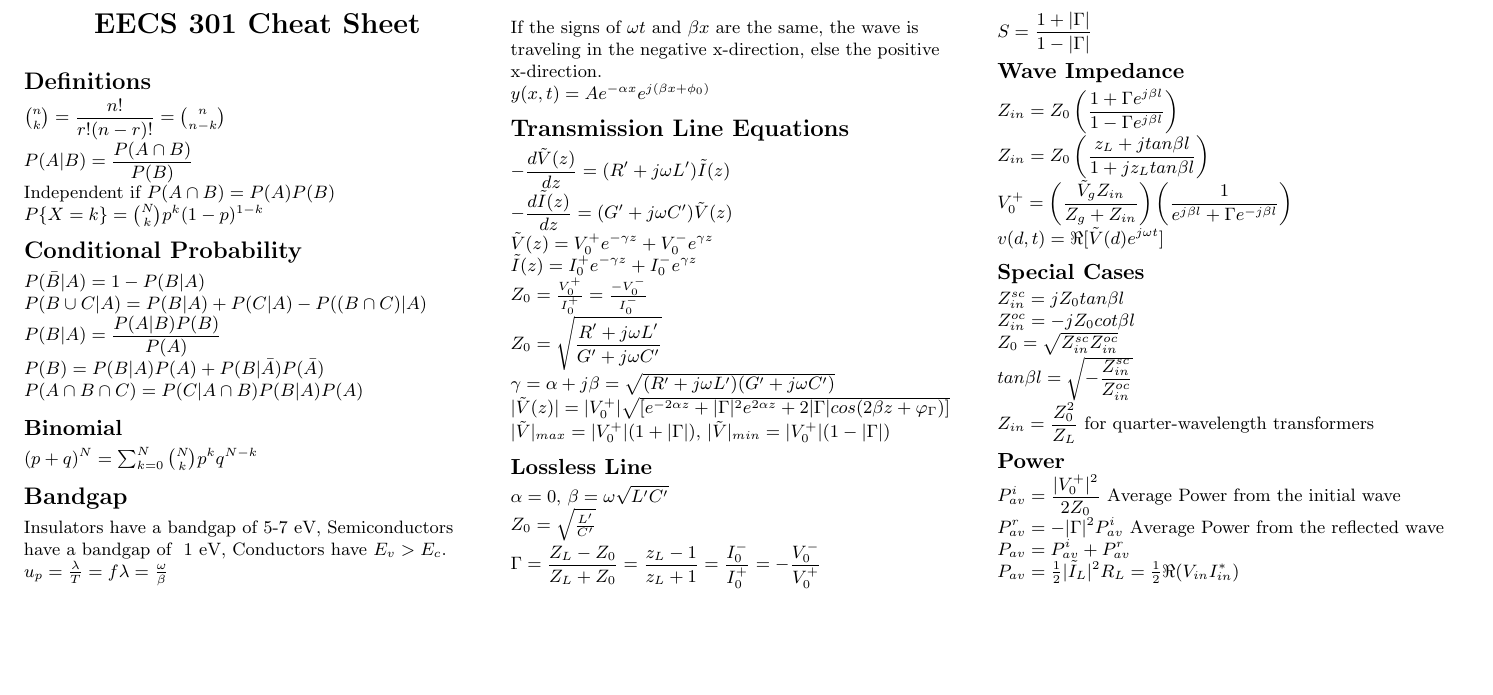
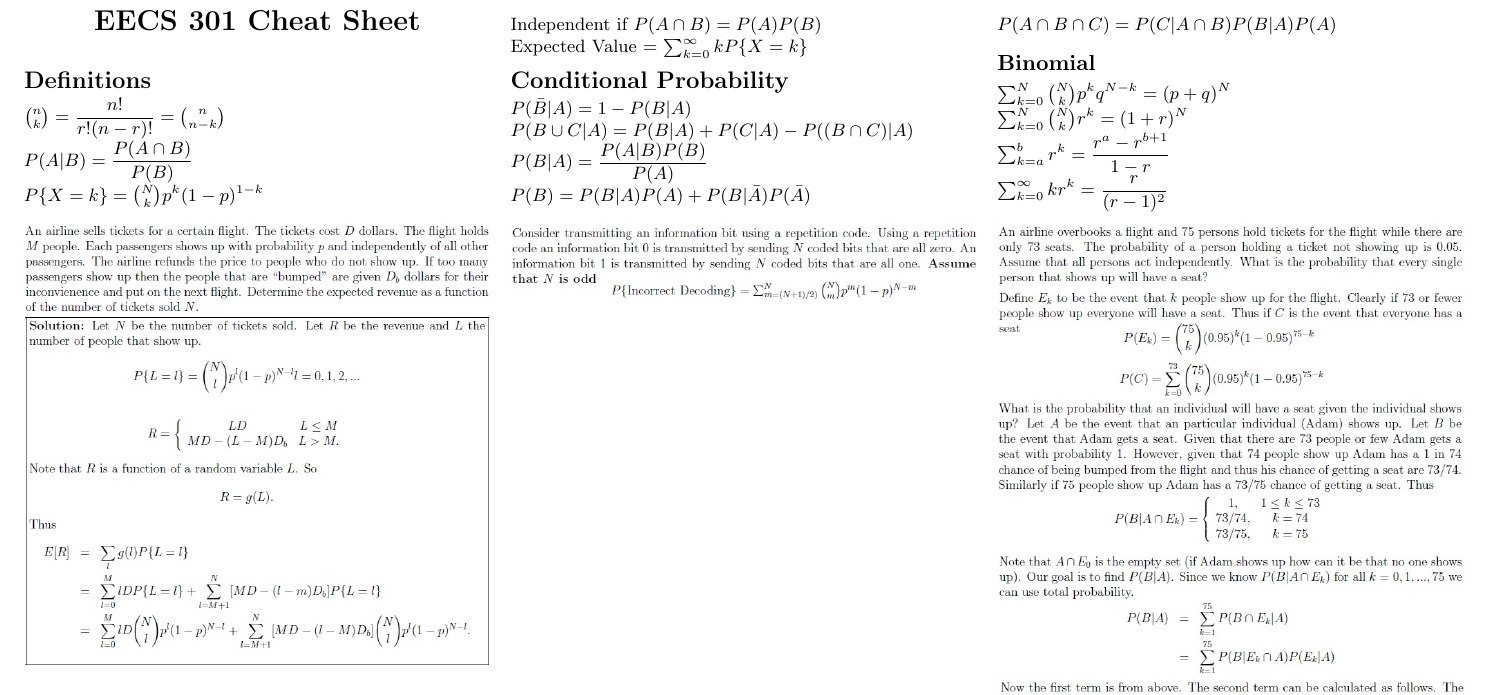
Before and after one commit to mjlshen/EECS-LaTeX, a LaTeX document (Cheatsheet/301Cheetsheet.tex): part of the page before the commit and part of page 1 of 2 after it, cut at the place of the change, the shorter picture padded with empty space. Compiled offline with pdfLaTeX.

Commit message:
EECS 301 Cheatsheet
Completed

```diff
--- a/Cheatsheet/301Cheetsheet.tex
+++ b/Cheatsheet/301Cheetsheet.tex
@@ -94,8 +94,10 @@
 \section{Definitions}
 ${n\choose k} = \dfrac{n!}{r!(n-r)!} = {n\choose n-k}$ \\
 $P(A\vert B) = \dfrac{P(A\cap B)}{P(B)}$ \\
+$P\{X = k\} = {N\choose k}p^k (1-p)^{1-k}$ \\
 Independent if $P(A\cap B) = P(A)P(B)$ \\
-$P\{X = k\} = {N\choose k}p^k (1-p)^{1-k}$ \\
+Expected Value = $\sum^\infty_{k=0}kP\{X=k\}$
+
 
 
 \section{Conditional Probability}
@@ -107,69 +109,21 @@ $P(A\cap B\cap C) = P(C\vert A\cap B)P(B\vert A)P(A)$
 
 
 \subsection{Binomial}
-$(p+q)^N = \sum^N_{k = 0}{N\choose k}p^k q^{N-k}$
+$\sum^N_{k = 0}{N\choose k}p^k q^{N-k} = (p+q)^N$ \\
+$\sum^N_{k = 0}{N\choose k}r^k = (1+r)^N$ \\
+$\sum^{b}_{k=a} r^{k} = \dfrac{r^a - r^{b+1}}{1-r}$ \\
+$\sum^{\infty}_{k=0} kr^{k} = \dfrac{r}{(r-1)^2}$
 
-
-\section{Bandgap}
-Insulators have a bandgap of 5-7 eV, Semiconductors have a bandgap of ~1 eV, Conductors have $E_v > E_c$. \\
-$u_p = \frac{\lambda}{T} = f\lambda = \frac{\omega}{\beta}$ \\
-
-If the signs of $\omega t$ and $\beta x$ are the same, the wave is traveling in the negative x-direction, else the positive x-direction. \\
-$y(x,t) = Ae^{-\alpha x}e^{j(\beta x + \phi_0)}$ \\
-
-
-\section{Transmission Line Equations}
-$-\dfrac{d\tilde{V}(z)}{dz} = (R' + j\omega L')\tilde{I}(z)$ \\
-$-\dfrac{d\tilde{I}(z)}{dz} = (G' + j\omega C')\tilde{V}(z)$ \\
-$ \tilde{V}(z) = V_0^+ e^{-\gamma z} + V_0^- e^{\gamma z} $ \\
-$ \tilde{I}(z) = I_0^+ e^{-\gamma z} + I_0^- e^{\gamma z} $ \\
-$ Z_0 = \frac{V_0^+}{I_0^+} = \frac{-V_0^-}{I_0^-} $ \\
-$Z_0 = \sqrt{\dfrac{R' + j\omega L'}{G' + j\omega C'}}$ \\
-$\gamma = \alpha + j\beta = \sqrt{(R'+j\omega L')(G' + j\omega C')}$ \\
-$\vert\tilde{V}(z)\vert = \vert V_0^+ \vert\sqrt{[e^{-2\alpha z} + \vert\Gamma\vert^2e^{2\alpha z} + 2\vert\Gamma\vert cos(2\beta z + \varphi_{\Gamma})]}$
-$\vert\tilde{V}\vert_{max} = \vert V_0^+ \vert (1+\vert\Gamma\vert)$, $\vert\tilde{V}\vert_{min} = \vert V_0^+ \vert (1-\vert\Gamma\vert)$
-
-
-\subsection{Lossless Line}
-$\alpha = 0$, $\beta = \omega\sqrt{L'C'} $ \\
-$ Z_0 = \sqrt{\frac{L'}{C'}} $ \\
-$ \Gamma = \dfrac{Z_L - Z_0}{Z_L + Z_0} = \dfrac{z_L - 1}{z_L + 1} = \dfrac{I_0^-}{I_0^+} = -\dfrac{V_0^-}{V_0^+}$ \\
-$ S = \dfrac{1 + \vert\Gamma\vert}{1 - \vert\Gamma\vert}$
-
-
-\subsection{Wave Impedance}
-$Z_{in} = Z_0\left(\dfrac{1 + \Gamma e^{j\beta l}}{1 - \Gamma e^{j\beta l}}\right)$ \\
-$Z_{in} = Z_0\left(\dfrac{z_L + jtan\beta l}{1 + jz_Ltan\beta l}\right)$ \\
-$V_0^+ = \left(\dfrac{\tilde{V}_gZ_{in}}{Z_g + Z_{in}}\right)\left(\dfrac{1}{e^{j\beta l}+ \Gamma e^{-j\beta l}}\right)$ \\
-$v(d, t) = \Re[\tilde{V}(d)e^{j\omega t}]$
-
-
-\subsection{Special Cases}
-$Z_{in}^{sc} = jZ_0 tan\beta l$ \\
-$Z_{in}^{oc} = -jZ_0 cot\beta l$ \\
-$Z_0 = \sqrt{Z_{in}^{sc}Z_{in}^{oc}}$ \\
-$tan\beta l = \sqrt{-\dfrac{Z_{in}^{sc}}{Z_{in}^{oc}}}$ \\
-$Z_{in} = \dfrac{Z_0^2}{Z_L}$ for quarter-wavelength transformers
-
-\subsection{Power}
-$P_{av}^i = \dfrac{\vert V_0^+ \vert^2}{2Z_0}$ Average Power from the initial wave \\
-$P_{av}^r = -\vert\Gamma\vert^2P_{av}^i$ Average Power from the reflected wave \\
-$P_{av} = P_{av}^i + P_{av}^r$ \\
-$P_{av} = \frac{1}{2}\vert\tilde{I}_L\vert^2R_L = \frac{1}{2}\Re(V_{in}I^*_{in})$
 %---------------------------------------------------------------------------
 
 \end{multicols}
 
-%\begin{multicols}{2}
-%\setlength{\premulticols}{1pt}
-%\setlength{\postmulticols}{1pt}
-%\setlength{\multicolsep}{1pt}
-%\setlength{\columnsep}{2pt}
-%\begin{figure}[H]
-%    \includegraphics[scale=0.13]{./Images/TLtypes.jpg}
-%\end{figure}
-%\begin{figure}[H]
-%    \includegraphics[scale=0.7]{./Images/smithchart.jpg}
-%\end{figure}
-%\end{multicols}
-%
+\begin{multicols}{3}
+\setlength{\premulticols}{1pt}
+\setlength{\postmulticols}{1pt}
+\setlength{\multicolsep}{1pt}
+\setlength{\columnsep}{2pt}
+
+\begin{figure}[H]
+    \includegraphics[scale=0.46]{./Images/Airplanes.jpg}
+\end{figure}
@@ -175,0 +133,7 @@ $P_{av} = \frac{1}{2}\vert\tilde{I}_L\vert^2R_L = \frac{1}{2}\Re(V_{in}I^*_{in})
+\begin{figure}[H]
+    \includegraphics[scale=0.46]{./Images/HammingCode.jpg}
+\end{figure}
+\begin{figure}[H]
+    \includegraphics[scale=0.46]{./Images/Seat1.jpg}
+    \includegraphics[scale=0.46]{./Images/Seat2.jpg}
+\end{figure}
@@ -176 +146,3 @@ $P_{av} = \frac{1}{2}\vert\tilde{I}_L\vert^2R_L = \frac{1}{2}\Re(V_{in}I^*_{in})
+\end{multicols}
+
 \end{document}
```
Also changed, not shown: Cheatsheet/Images/Airplanes.jpg (added), Cheatsheet/Images/Cointoss.jpg (added), Cheatsheet/Images/Communication.jpg (added), Cheatsheet/Images/HammingCode.jpg (added), Cheatsheet/Images/RandNumXKCD.jpg (added), Cheatsheet/Images/Seat1.jpg (added), Cheatsheet/Images/Seat2.jpg (added), Cheatsheet/301Cheetsheet.tex (9 more changed lines).
